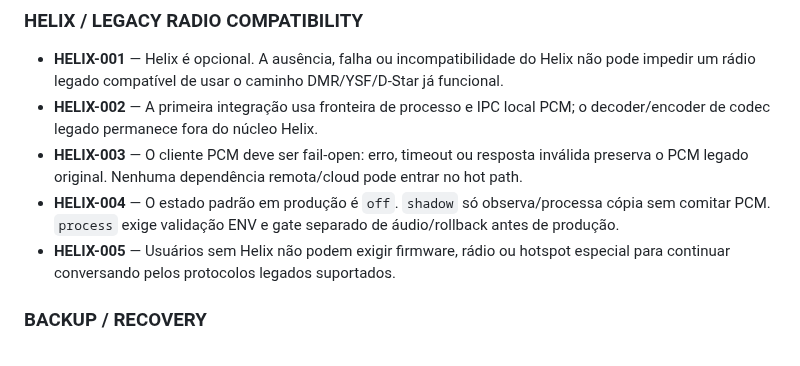
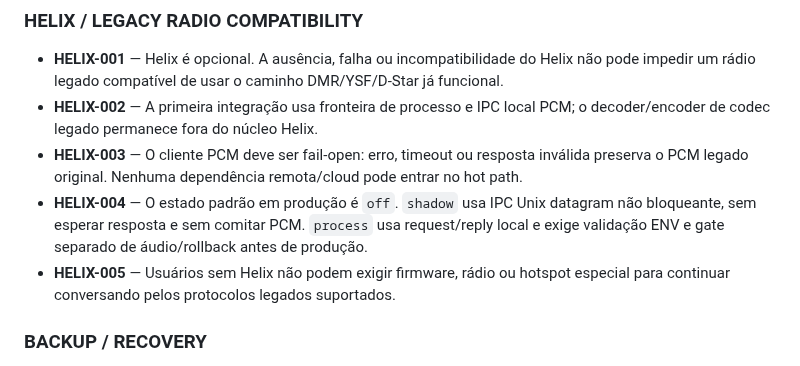
Before and after one commit to PU2PNY/XLX-Modern-Installer, a Markdown page: PROJECT_MASTER_SPEC.md, the part around the change. Drawn GitHub-style.

Commit message:
docs: require non-blocking Helix shadow

```diff
--- a/PROJECT_MASTER_SPEC.md
+++ b/PROJECT_MASTER_SPEC.md
@@ -61,7 +61,7 @@ Fornecer um instalador público, reproduzível e seguro para refletor XLXD em De
 - **HELIX-001** — Helix é opcional. A ausência, falha ou incompatibilidade do Helix não pode impedir um rádio legado compatível de usar o caminho DMR/YSF/D-Star já funcional.
 - **HELIX-002** — A primeira integração usa fronteira de processo e IPC local PCM; o decoder/encoder de codec legado permanece fora do núcleo Helix.
 - **HELIX-003** — O cliente PCM deve ser fail-open: erro, timeout ou resposta inválida preserva o PCM legado original. Nenhuma dependência remota/cloud pode entrar no hot path.
-- **HELIX-004** — O estado padrão em produção é `off`. `shadow` só observa/processa cópia sem comitar PCM. `process` exige validação ENV e gate separado de áudio/rollback antes de produção.
+- **HELIX-004** — O estado padrão em produção é `off`. `shadow` usa IPC Unix datagram não bloqueante, sem esperar resposta e sem comitar PCM. `process` usa request/reply local e exige validação ENV e gate separado de áudio/rollback antes de produção.
 - **HELIX-005** — Usuários sem Helix não podem exigir firmware, rádio ou hotspot especial para continuar conversando pelos protocolos legados suportados.
 
 ### BACKUP / RECOVERY
```
